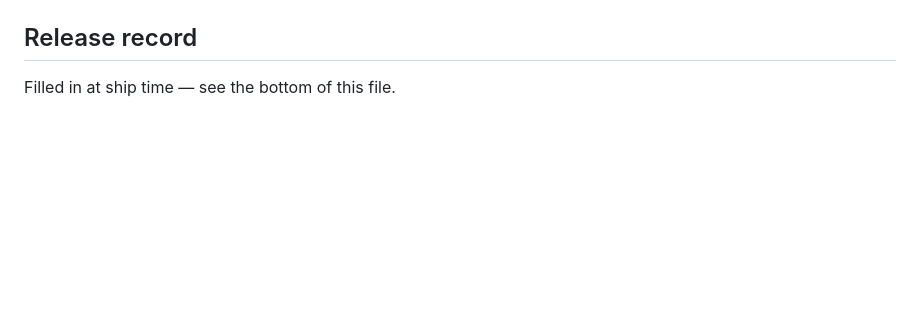
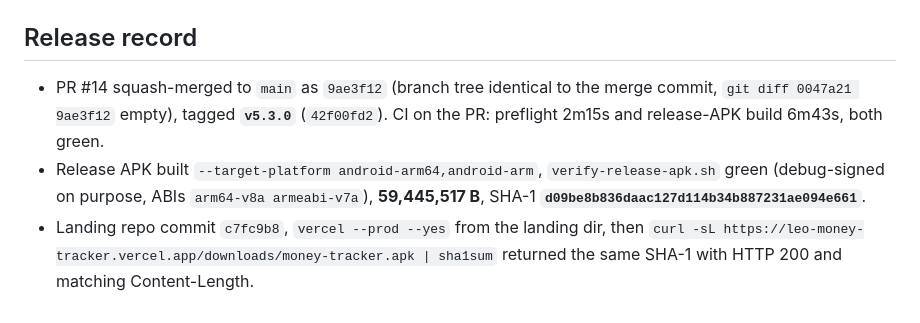
Before and after one commit to Leo-Atienza/Money-Tracker, a Markdown page: docs/SESSION_20_HANDOFF.md, the part around the change. GitHub-like rendering; blank space fills up the shorter version.

Commit message:
docs: session 20 ship record (v5.3.0+13 live, bill reminders device-verified)
Co-Authored-By: Claude Fable 5.1 <noreply@anthropic.com>

```diff
--- a/docs/SESSION_20_HANDOFF.md
+++ b/docs/SESSION_20_HANDOFF.md
@@ -94,4 +94,12 @@ rescheduling fix above), and at **10:29:04** `dumpsys notification` held
 - Cook-log row for the tactile skill only after Leo's feedback on Purple (craft.md 5b).
 
 ## Release record
-Filled in at ship time — see the bottom of this file.
+- PR #14 squash-merged to `main` as `9ae3f12` (branch tree identical to the merge commit,
+  `git diff 0047a21 9ae3f12` empty), tagged **`v5.3.0`** (`42f00fd2`). CI on the PR: preflight
+  2m15s and release-APK build 6m43s, both green.
+- Release APK built `--target-platform android-arm64,android-arm`, `verify-release-apk.sh`
+  green (debug-signed on purpose, ABIs `arm64-v8a armeabi-v7a`), **59,445,517 B**,
+  SHA-1 **`d09be8b836daac127d114b34b887231ae094e661`**.
+- Landing repo commit `c7fc9b8`, `vercel --prod --yes` from the landing dir, then
+  `curl -sL https://leo-money-tracker.vercel.app/downloads/money-tracker.apk | sha1sum`
+  returned the same SHA-1 with HTTP 200 and matching Content-Length.
```
